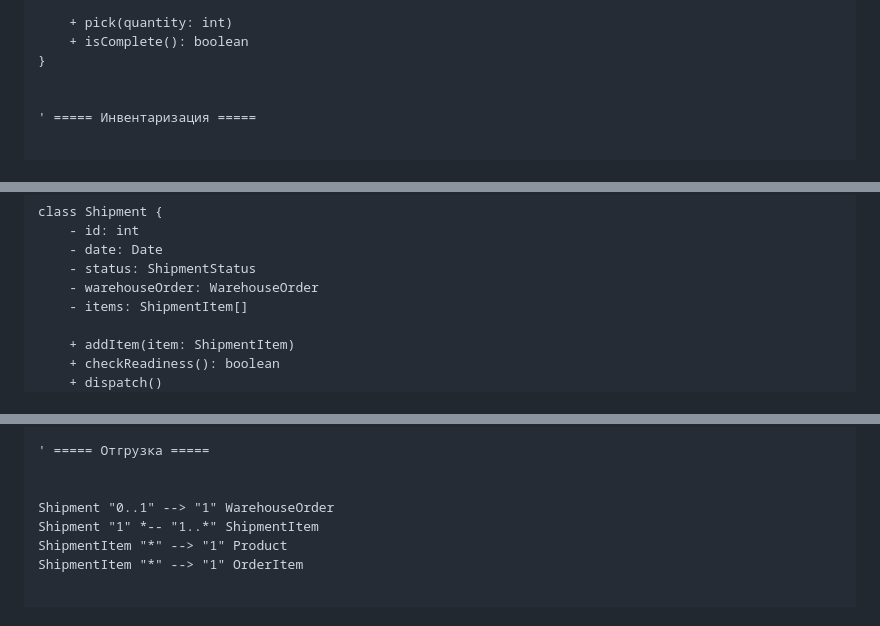
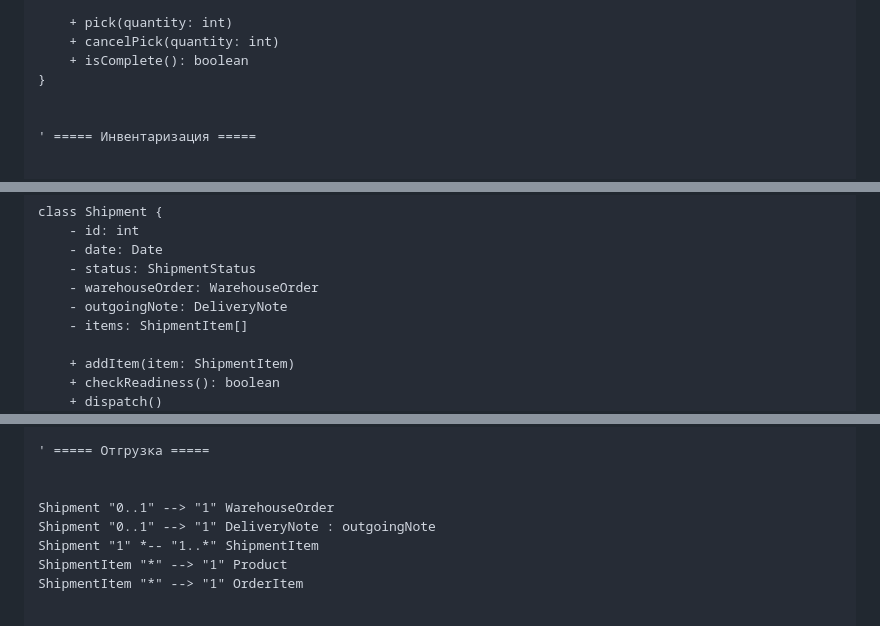
Before and after one commit to penamarth/bsbo-11-24_team1_var6_storage, a Markdown page: Диаграмма классов.md, 3 parts joined by grey strips. GitHub-like rendering.

```diff
--- a/Диаграмма классов.md
+++ b/Диаграмма классов.md
@@ -189,6 +189,7 @@ class OrderItem {
     - pickedBatch: GoodsBatch
 
     + pick(quantity: int)
+    + cancelPick(quantity: int)
     + isComplete(): boolean
 }
 
@@ -230,6 +231,7 @@ class Shipment {
     - date: Date
     - status: ShipmentStatus
     - warehouseOrder: WarehouseOrder
+    - outgoingNote: DeliveryNote
     - items: ShipmentItem[]
 
     + addItem(item: ShipmentItem)
@@ -362,6 +364,7 @@ StocktakeItem "*" --> "1" StorageCell
 
 
 Shipment "0..1" --> "1" WarehouseOrder
+Shipment "0..1" --> "1" DeliveryNote : outgoingNote
 Shipment "1" *-- "1..*" ShipmentItem
 ShipmentItem "*" --> "1" Product
 ShipmentItem "*" --> "1" OrderItem
```
Also changed, not shown: code/README.md (+6 -6 lines), img/Диаграмма классов.png, 4 other files.
